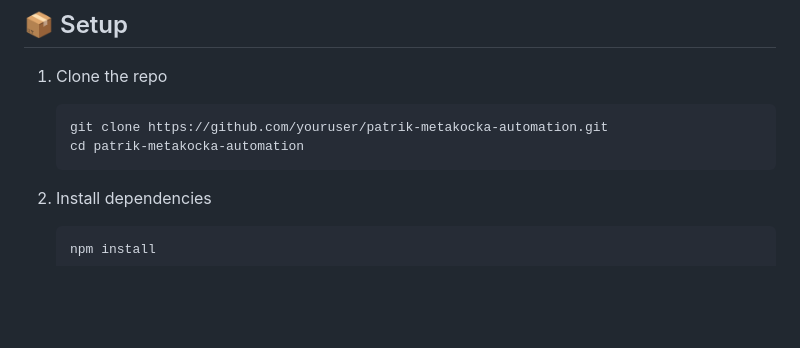
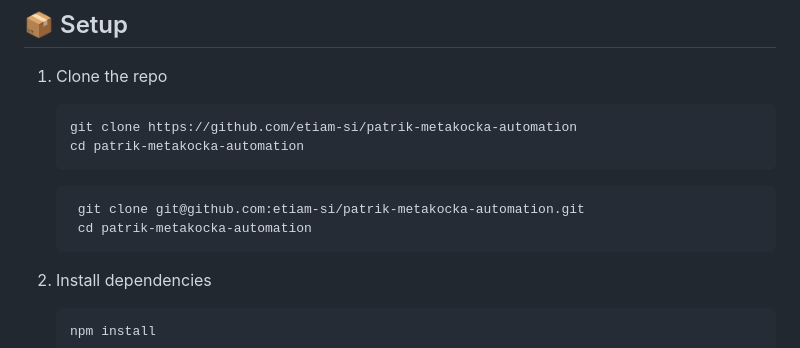
Before and after one commit to etiam-si/patrik-metakocka-automation, a Markdown page: README.md, the part around the change. Rendered like a GitHub page; blank space fills up the shorter version.

````diff
--- a/README.md
+++ b/README.md
@@ -79,9 +79,14 @@ x-api-key: <your-api-key>
 1. Clone the repo
 
    ```bash
-   git clone https://github.com/youruser/patrik-metakocka-automation.git
+   git clone https://github.com/etiam-si/patrik-metakocka-automation
    cd patrik-metakocka-automation
    ```
+
+   ```bash
+    git clone git@github.com:etiam-si/patrik-metakocka-automation.git
+    cd patrik-metakocka-automation
+    ```
 
 2. Install dependencies
 
````
